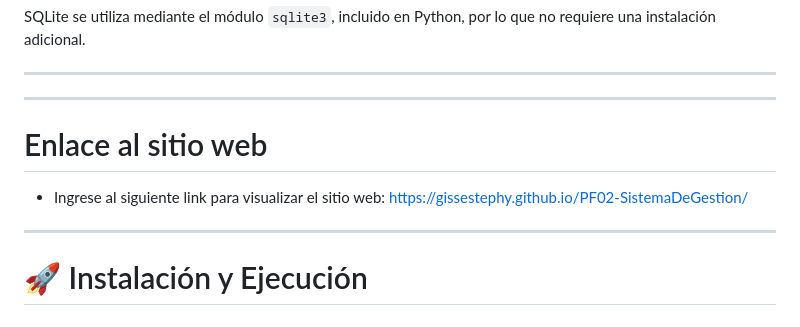
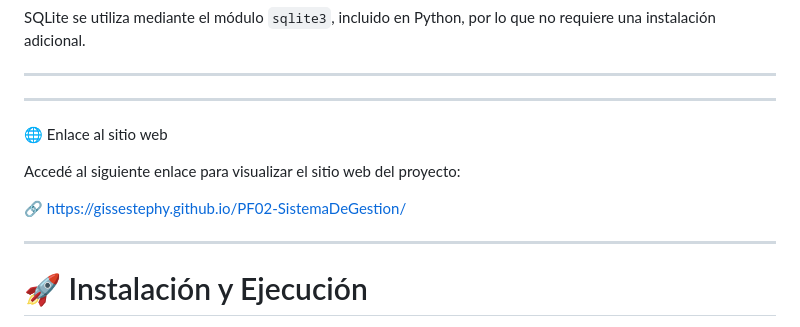
Before and after one commit to gissestephy/PF02-SistemaDeGestion, a Markdown page: README.md, the part around the change. Drawn GitHub-style.

```diff
--- a/README.md
+++ b/README.md
@@ -93,9 +93,13 @@ SQLite se utiliza mediante el módulo `sqlite3`, incluido en Python, por lo que
 ---
 
 ---
-# Enlace al sitio web
 
-- Ingrese al siguiente link para visualizar el sitio web: https://gissestephy.github.io/PF02-SistemaDeGestion/
+🌐 Enlace al sitio web
+
+Accedé al siguiente enlace para visualizar el sitio web del proyecto:
+
+🔗 https://gissestephy.github.io/PF02-SistemaDeGestion/
+
 ---
 
 # 🚀 Instalación y Ejecución
```
